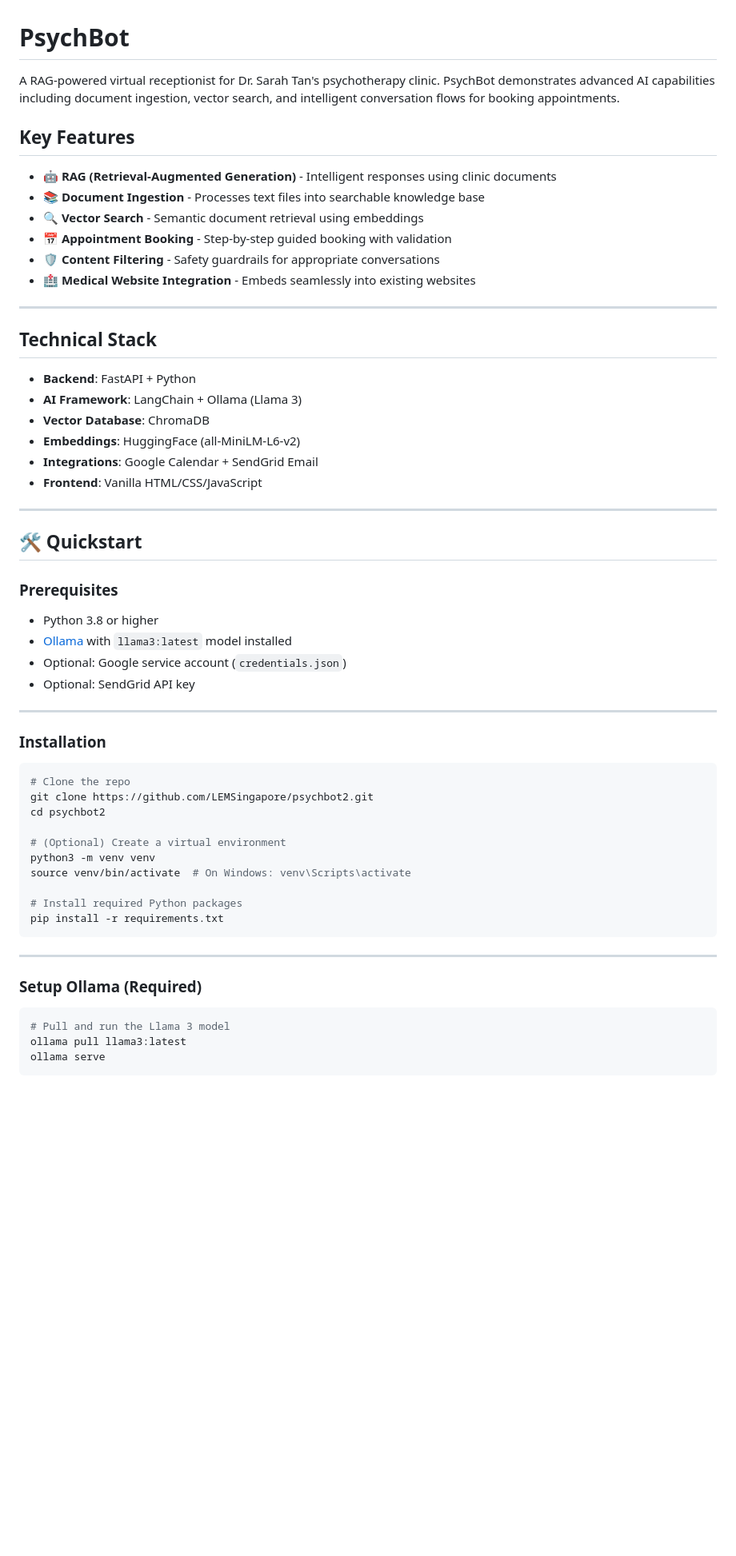
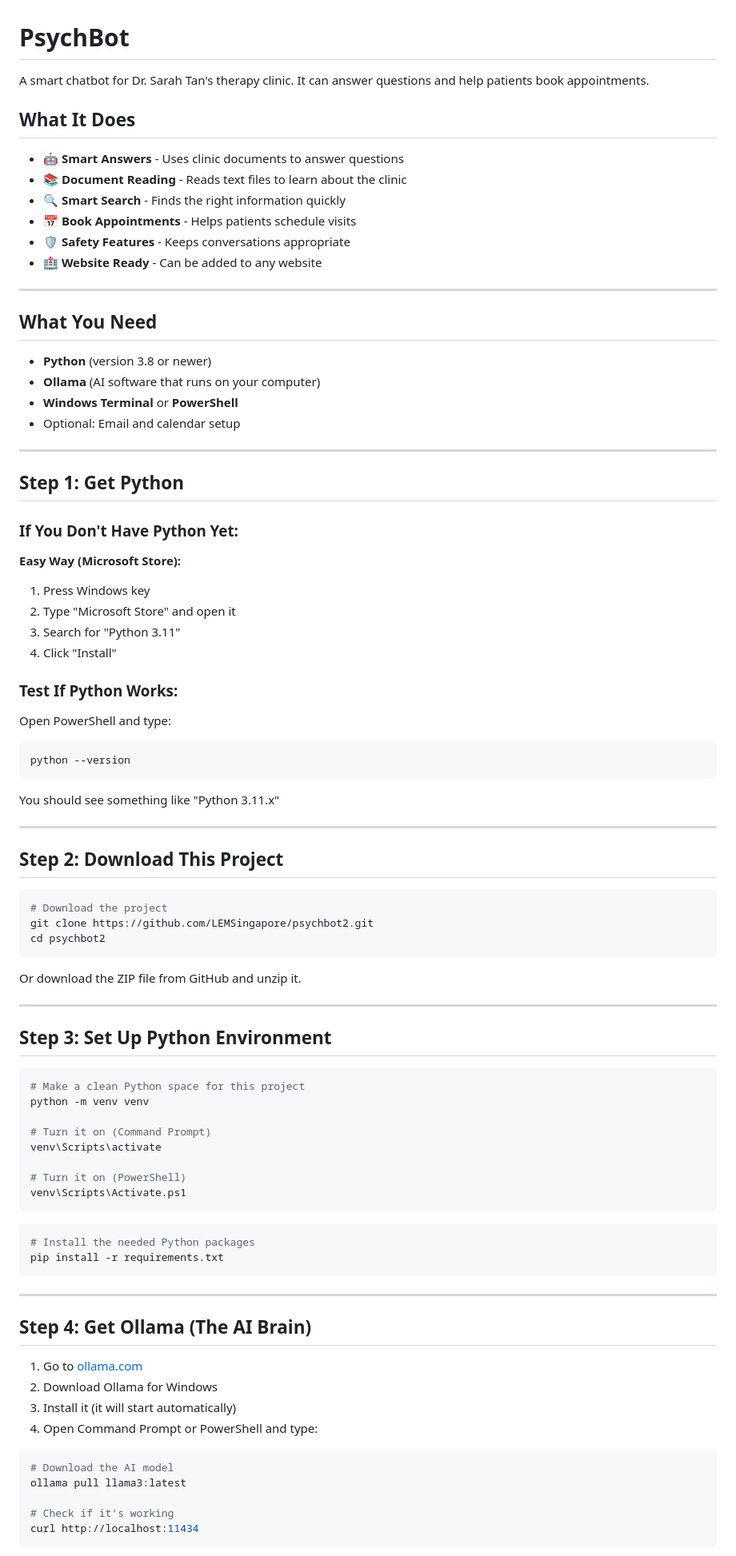
Before and after one commit to LEMSingapore/psychbot2, a Markdown page: README.md, the part around one of its changes. Shown at 80% size. Drawn GitHub-style; blank space fills up the shorter version.

````diff
--- a/README.md
+++ b/README.md
@@ -1,62 +1,90 @@
 # PsychBot
 
-A RAG-powered virtual receptionist for Dr. Sarah Tan's psychotherapy clinic. PsychBot demonstrates advanced AI capabilities including document ingestion, vector search, and intelligent conversation flows for booking appointments.
+A smart chatbot for Dr. Sarah Tan's therapy clinic. It can answer questions and help patients book appointments.
 
-## Key Features
+## What It Does
 
-- 🤖 **RAG (Retrieval-Augmented Generation)** - Intelligent responses using clinic documents
-- 📚 **Document Ingestion** - Processes text files into searchable knowledge base
-- 🔍 **Vector Search** - Semantic document retrieval using embeddings
-- 📅 **Appointment Booking** - Step-by-step guided booking with validation
-- 🛡️ **Content Filtering** - Safety guardrails for appropriate conversations
-- 🏥 **Medical Website Integration** - Embeds seamlessly into existing websites
+- 🤖 **Smart Answers** - Uses clinic documents to answer questions
+- 📚 **Document Reading** - Reads text files to learn about the clinic
+- 🔍 **Smart Search** - Finds the right information quickly
+- 📅 **Book Appointments** - Helps patients schedule visits
+- 🛡️ **Safety Features** - Keeps conversations appropriate
+- 🏥 **Website Ready** - Can be added to any website
 
 ---
 
-## Technical Stack
+## What You Need
 
-- **Backend**: FastAPI + Python
-- **AI Framework**: LangChain + Ollama (Llama 3)
-- **Vector Database**: ChromaDB
-- **Embeddings**: HuggingFace (all-MiniLM-L6-v2)
-- **Integrations**: Google Calendar + SendGrid Email
-- **Frontend**: Vanilla HTML/CSS/JavaScript
+- **Python** (version 3.8 or newer)
+- **Ollama** (AI software that runs on your computer)
+- **Windows Terminal** or **PowerShell**
+- Optional: Email and calendar setup
 
 ---
 
-## 🛠️ Quickstart
+## Step 1: Get Python
 
-### Prerequisites
+### If You Don't Have Python Yet:
 
-- Python 3.8 or higher
-- [Ollama](https://ollama.ai/download) with `llama3:latest` model installed
-- Optional: Google service account (`credentials.json`)
-- Optional: SendGrid API key
+**Easy Way (Microsoft Store):**
+1. Press Windows key
+2. Type "Microsoft Store" and open it
+3. Search for "Python 3.11"
+4. Click "Install"
+
+### Test If Python Works:
+Open PowerShell and type:
+```powershell
+python --version
+```
+You should see something like "Python 3.11.x"
 
 ---
 
-### Installation
+## Step 2: Download This Project
 
-```bash
-# Clone the repo
+```powershell
+# Download the project
 git clone https://github.com/LEMSingapore/psychbot2.git
 cd psychbot2
+```
 
-# (Optional) Create a virtual environment
-python3 -m venv venv
-source venv/bin/activate  # On Windows: venv\Scripts\activate
+Or download the ZIP file from GitHub and unzip it.
 
-# Install required Python packages
+---
+
+## Step 3: Set Up Python Environment
+
+```powershell
+# Make a clean Python space for this project
+python -m venv venv
+
+# Turn it on (Command Prompt)
+venv\Scripts\activate
+
+# Turn it on (PowerShell)
+venv\Scripts\Activate.ps1
+```
+
+```powershell
+# Install the needed Python packages
 pip install -r requirements.txt
 ```
 
 ---
 
-### Setup Ollama (Required)
+## Step 4: Get Ollama (The AI Brain)
 
-```bash
-# Pull and run the Llama 3 model
+1. Go to [ollama.com](https://ollama.com/download)
+2. Download Ollama for Windows
+3. Install it (it will start automatically)
+4. Open Command Prompt or PowerShell and type:
+
+```powershell
+# Download the AI model
 ollama pull llama3:latest
-ollama serve
+
+# Check if it's working
+curl http://localhost:11434
 ```
 
````
Also changed, not shown: other parts of README.md (+56 -70 lines).
